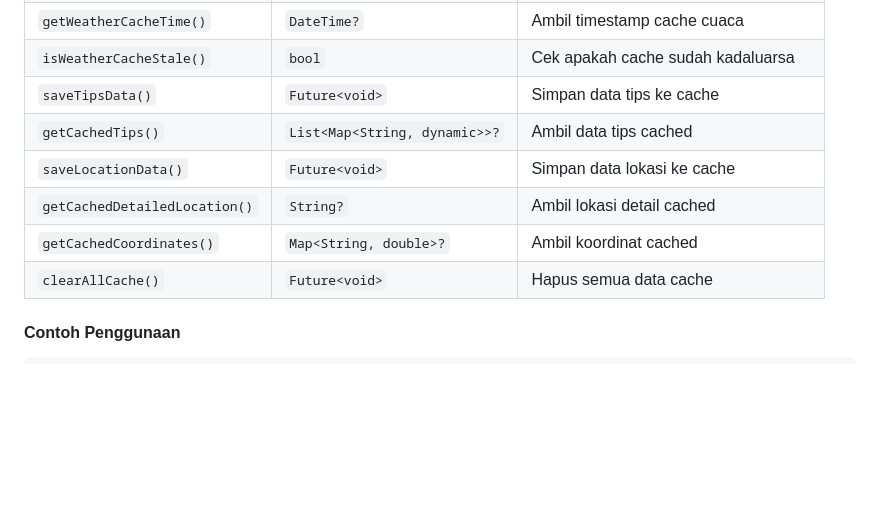
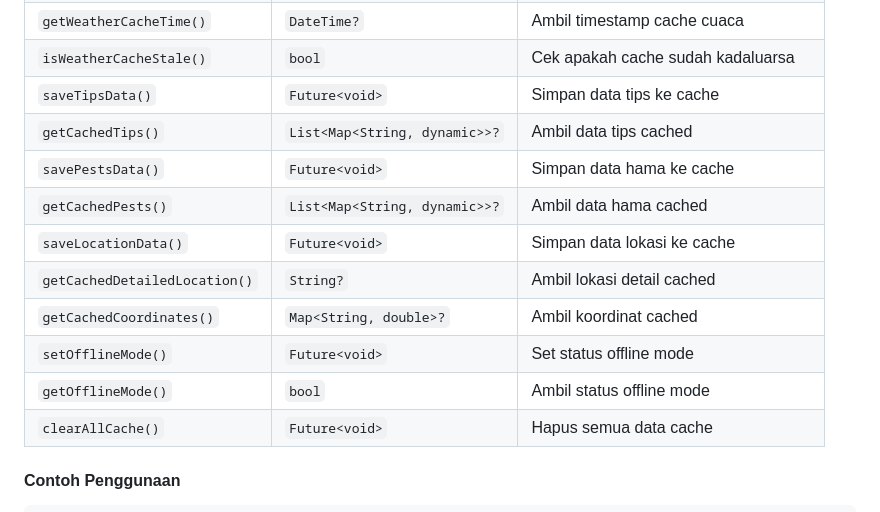
Before and after one commit to AffanShz/CapstonePetaniMaju, a Markdown page: DOCS.md, the part around the change printed below. GitHub-like rendering; blank space fills up the shorter version.

```diff
--- a/DOCS.md
+++ b/DOCS.md
@@ -112,9 +112,13 @@ await CacheService.init();
 | `isWeatherCacheStale()` | `bool` | Cek apakah cache sudah kadaluarsa |
 | `saveTipsData()` | `Future<void>` | Simpan data tips ke cache |
 | `getCachedTips()` | `List<Map<String, dynamic>>?` | Ambil data tips cached |
+| `savePestsData()` | `Future<void>` | Simpan data hama ke cache |
+| `getCachedPests()` | `List<Map<String, dynamic>>?` | Ambil data hama cached |
 | `saveLocationData()` | `Future<void>` | Simpan data lokasi ke cache |
 | `getCachedDetailedLocation()` | `String?` | Ambil lokasi detail cached |
 | `getCachedCoordinates()` | `Map<String, double>?` | Ambil koordinat cached |
+| `setOfflineMode()` | `Future<void>` | Set status offline mode |
+| `getOfflineMode()` | `bool` | Ambil status offline mode |
 | `clearAllCache()` | `Future<void>` | Hapus semua data cache |
 
 #### Contoh Penggunaan
```
Also changed, not shown: other parts of DOCS.md (+50 -3 lines), CHANGELOG.md (+70 -0 lines).
